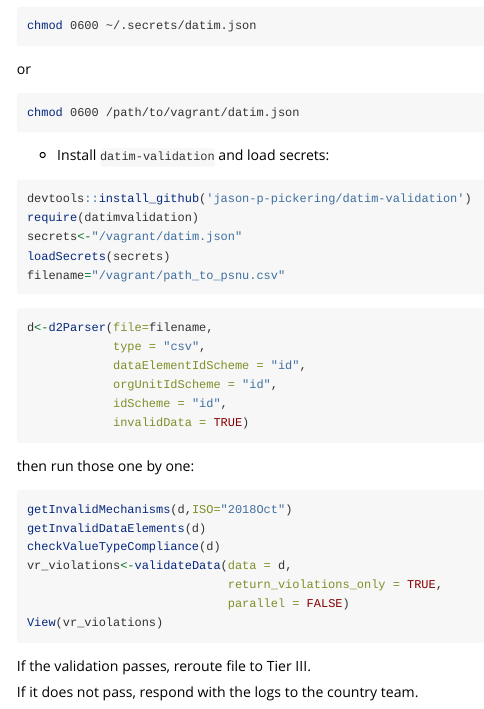
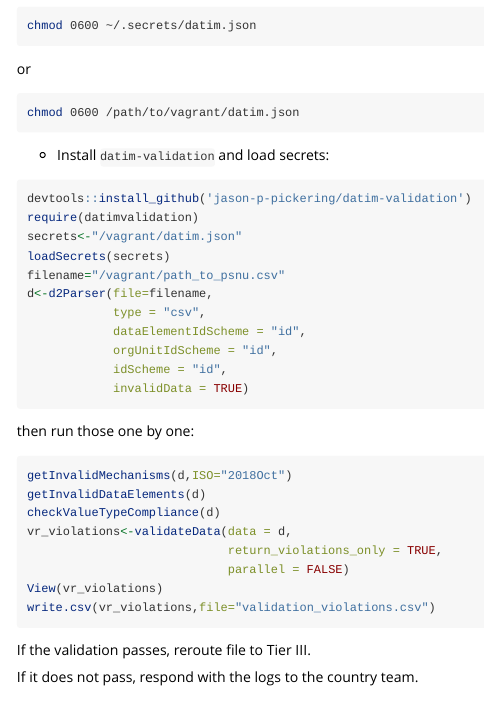
Before and after one commit to jason-p-pickering/data-pack-importer, an R Markdown document (vignette/guide.Rmd): the page in a window 1100 px wide, from 1950 px down. Rendered offline with R 4.5, knitr and Pandoc, with nearby package versions; long lines of code are wrapped.

Commit message:
add write.csv for violations in guide

````diff
--- a/vignette/guide.Rmd
+++ b/vignette/guide.Rmd
@@ -119,9 +119,6 @@ require(datimvalidation)
 secrets<-"/vagrant/datim.json"
 loadSecrets(secrets)
 filename="/vagrant/path_to_psnu.csv"
-```
-
-```{r eval=FALSE}
 d<-d2Parser(file=filename,
             type = "csv",
             dataElementIdScheme = "id",
@@ -138,6 +137,7 @@ vr_violations<-validateData(data = d,
                             return_violations_only = TRUE,
                             parallel = FALSE)
 View(vr_violations)
+write.csv(vr_violations,file="validation_violations.csv")
 ```
 
 If the validation passes, reroute file to Tier III.
````
Also changed, not shown: vignette/guide.Rmd (2 more changed lines).
